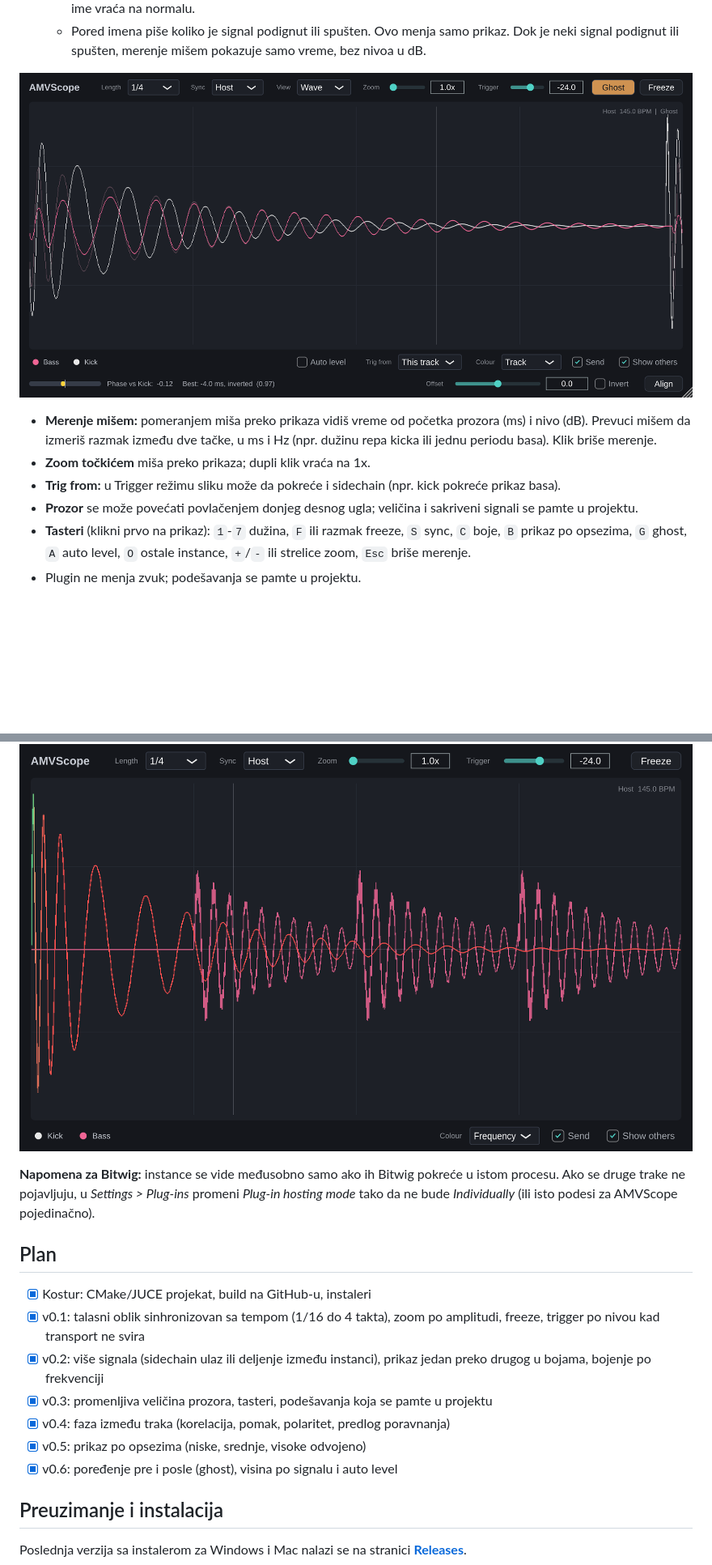
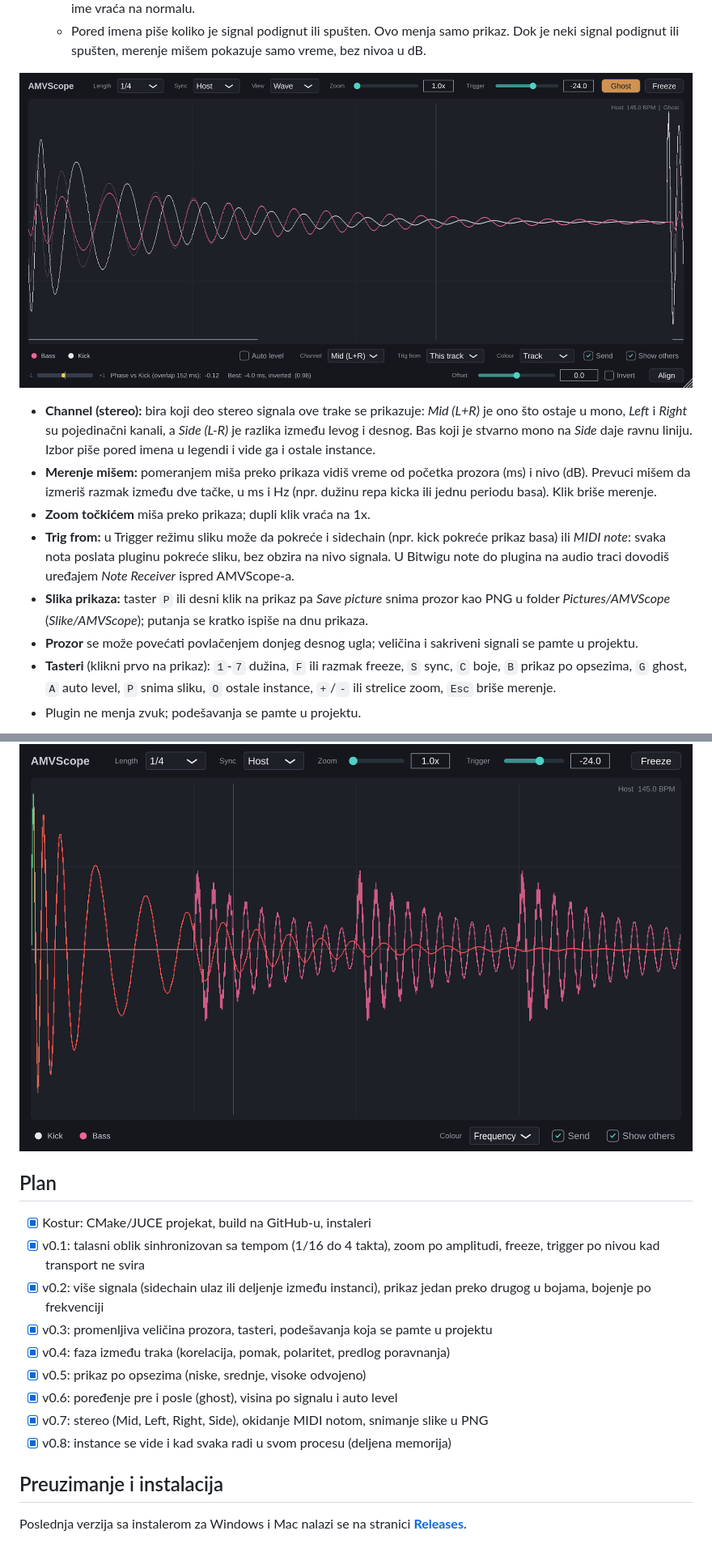
Before and after one commit to airamvlad/amv-scope, a Markdown page: README.md, 2 parts joined by grey strips. Shown at 81% size. GitHub-like rendering; pictures changed too: docs/screenshot-ghost.png; blank space fills up the shorter version.

```diff
--- a/README.md
+++ b/README.md
@@ -37,16 +37,16 @@ Glavna namena je provera kicka i basa: kako se talasni oblici poklapaju u vremen
 
 ![Ghost](docs/screenshot-ghost.png)
 
+- **Channel (stereo):** bira koji deo stereo signala ove trake se prikazuje: *Mid (L+R)* je ono što ostaje u mono, *Left* i *Right* su pojedinačni kanali, a *Side (L-R)* je razlika između levog i desnog. Bas koji je stvarno mono na *Side* daje ravnu liniju. Izbor piše pored imena u legendi i vide ga i ostale instance.
 - **Merenje mišem:** pomeranjem miša preko prikaza vidiš vreme od početka prozora (ms) i nivo (dB). Prevuci mišem da izmeriš razmak između dve tačke, u ms i Hz (npr. dužinu repa kicka ili jednu periodu basa). Klik briše merenje.
 - **Zoom točkićem** miša preko prikaza; dupli klik vraća na 1x.
-- **Trig from:** u Trigger režimu sliku može da pokreće i sidechain (npr. kick pokreće prikaz basa).
+- **Trig from:** u Trigger režimu sliku može da pokreće i sidechain (npr. kick pokreće prikaz basa) ili *MIDI note*: svaka nota poslata pluginu pokreće sliku, bez obzira na nivo signala. U Bitwigu note do plugina na audio traci dovodiš uređajem *Note Receiver* ispred AMVScope-a.
+- **Slika prikaza:** taster `P` ili desni klik na prikaz pa *Save picture* snima prozor kao PNG u folder *Pictures/AMVScope* (*Slike/AMVScope*); putanja se kratko ispiše na dnu prikaza.
 - **Prozor** se može povećati povlačenjem donjeg desnog ugla; veličina i sakriveni signali se pamte u projektu.
-- **Tasteri** (klikni prvo na prikaz): `1`-`7` dužina, `F` ili razmak freeze, `S` sync, `C` boje, `B` prikaz po opsezima, `G` ghost, `A` auto level, `O` ostale instance, `+`/`-` ili strelice zoom, `Esc` briše merenje.
+- **Tasteri** (klikni prvo na prikaz): `1`-`7` dužina, `F` ili razmak freeze, `S` sync, `C` boje, `B` prikaz po opsezima, `G` ghost, `A` auto level, `P` snima sliku, `O` ostale instance, `+`/`-` ili strelice zoom, `Esc` briše merenje.
 - Plugin ne menja zvuk; podešavanja se pamte u projektu.
 
 ![Frequency](docs/screenshot-frequency.png)
-
-**Napomena za Bitwig:** instance se vide međusobno samo ako ih Bitwig pokreće u istom procesu. Ako se druge trake ne pojavljuju, u *Settings > Plug-ins* promeni *Plug-in hosting mode* tako da ne bude *Individually* (ili isto podesi za AMVScope pojedinačno).
 
 ## Plan
 
@@ -57,6 +57,8 @@ Glavna namena je provera kicka i basa: kako se talasni oblici poklapaju u vremen
 - [x] v0.4: faza između traka (korelacija, pomak, polaritet, predlog poravnanja)
 - [x] v0.5: prikaz po opsezima (niske, srednje, visoke odvojeno)
 - [x] v0.6: poređenje pre i posle (ghost), visina po signalu i auto level
+- [x] v0.7: stereo (Mid, Left, Right, Side), okidanje MIDI notom, snimanje slike u PNG
+- [x] v0.8: instance se vide i kad svaka radi u svom procesu (deljena memorija)
 
 ## Preuzimanje i instalacija
 
```
Also changed, not shown: other parts of README.md (+2 -2 lines), docs/screenshot.png, 10 other files.
